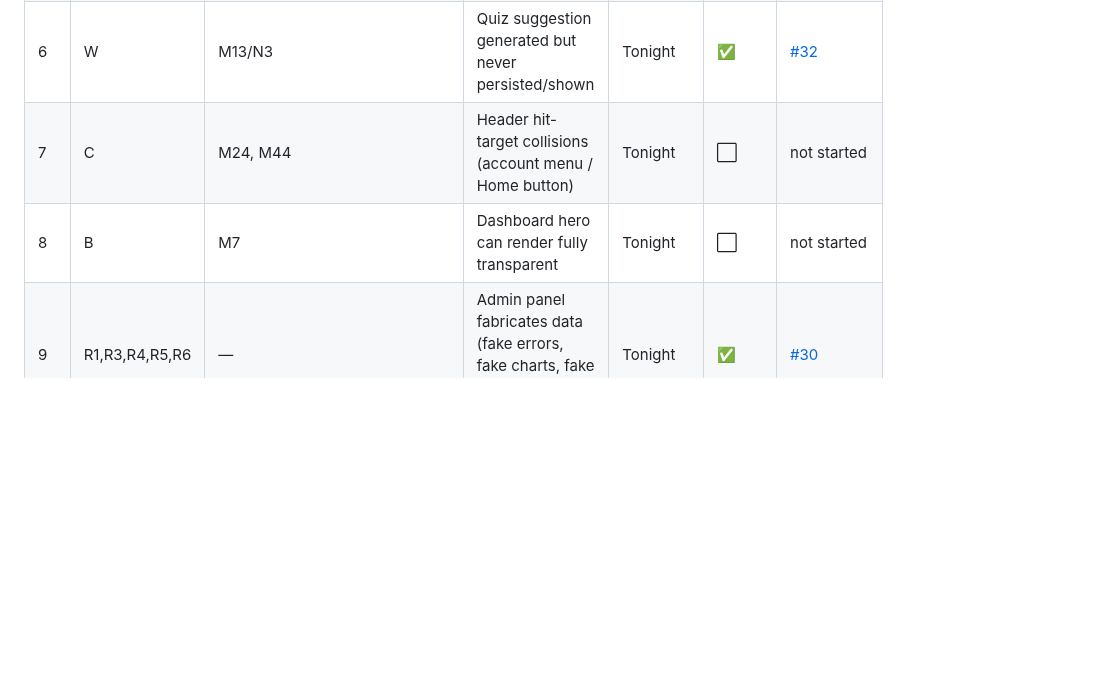
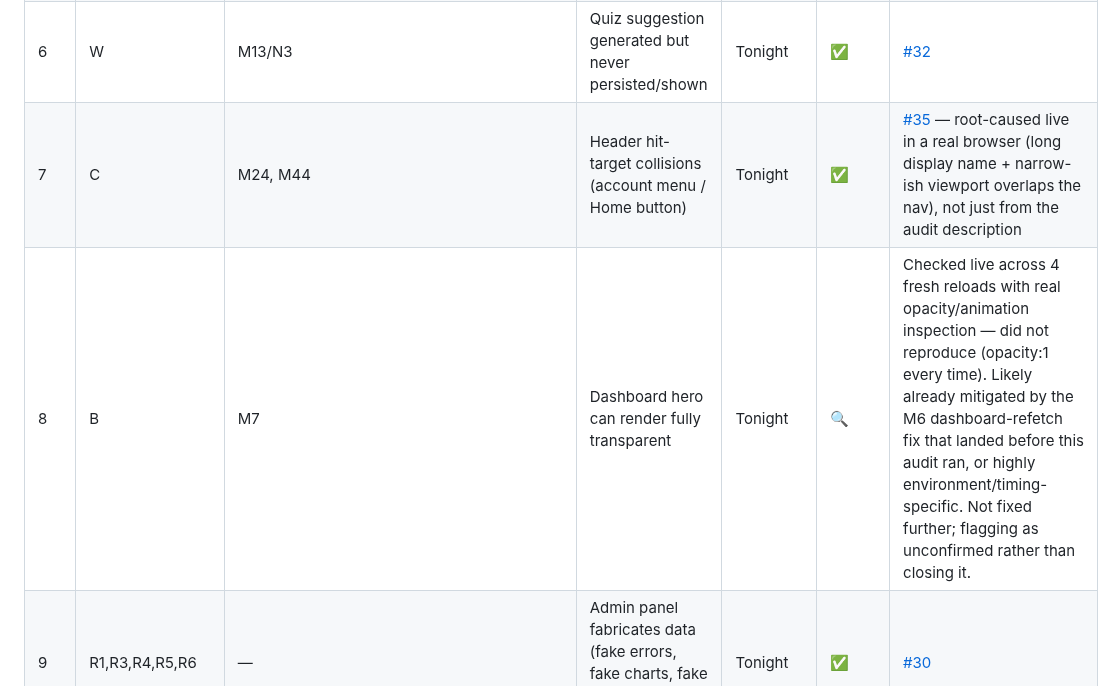
Before and after one commit to osamash0/ascend-academy, a Markdown page: docs/MILESTONE_4_FIX_PLAN.md, the part around one of its changes. Drawn GitHub-style; blank space fills up the shorter version.

```diff
--- a/docs/MILESTONE_4_FIX_PLAN.md
+++ b/docs/MILESTONE_4_FIX_PLAN.md
@@ -32,7 +32,7 @@ Everything else below was actionable without you and is being worked tonight.
 | 4 | V | M12/N2 | Unsaved-changes guard (beforeunload + dirty marker) | Tonight | ✅ | [#32](https://github.com/osamash0/ascend-academy/pull/32) — also found & fixed a *pre-existing* broken version of this guard (checked "has content" not "was edited") |
 | 5 | U(a) | M4 | De-amplify save writes (1 field edit → 20 writes) | Tonight | ✅ | [#32](https://github.com/osamash0/ascend-academy/pull/32) |
 | 6 | W | M13/N3 | Quiz suggestion generated but never persisted/shown | Tonight | ✅ | [#32](https://github.com/osamash0/ascend-academy/pull/32) |
-| 7 | C | M24, M44 | Header hit-target collisions (account menu / Home button) | Tonight | ⬜ | not started |
-| 8 | B | M7 | Dashboard hero can render fully transparent | Tonight | ⬜ | not started |
+| 7 | C | M24, M44 | Header hit-target collisions (account menu / Home button) | Tonight | ✅ | [#35](https://github.com/osamash0/ascend-academy/pull/35) — root-caused live in a real browser (long display name + narrow-ish viewport overlaps the nav), not just from the audit description |
+| 8 | B | M7 | Dashboard hero can render fully transparent | Tonight | 🔍 | Checked live across 4 fresh reloads with real opacity/animation inspection — did not reproduce (opacity:1 every time). Likely already mitigated by the M6 dashboard-refetch fix that landed before this audit ran, or highly environment/timing-specific. Not fixed further; flagging as unconfirmed rather than closing it. |
 | 9 | R1,R3,R4,R5,R6 | — | Admin panel fabricates data (fake errors, fake charts, fake uptime, wrong version) | Tonight | ✅ | [#30](https://github.com/osamash0/ascend-academy/pull/30) |
 | 10 | R7 | — | `ProtectedRoute` fails open on unknown role (security) | Tonight | ✅ | [#29](https://github.com/osamash0/ascend-academy/pull/29) |
```
Also changed, not shown: other parts of docs/MILESTONE_4_FIX_PLAN.md (+11 -10 lines).
